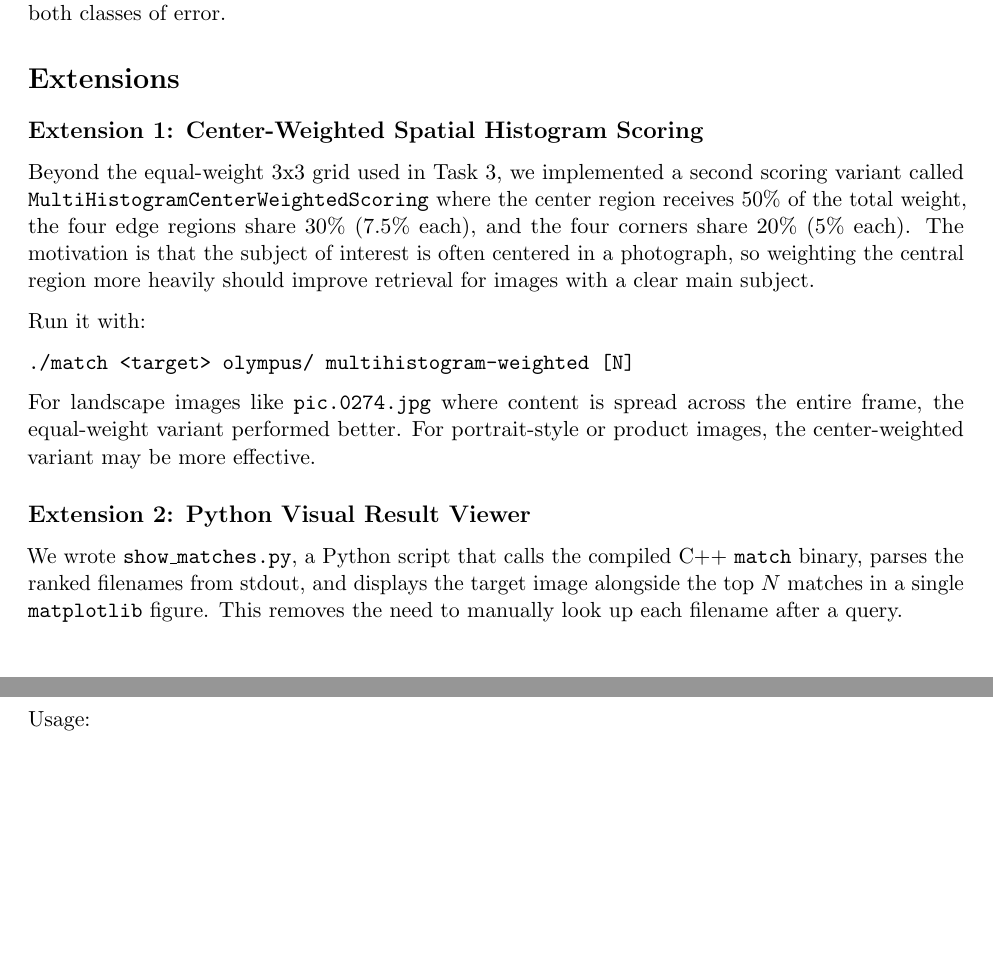
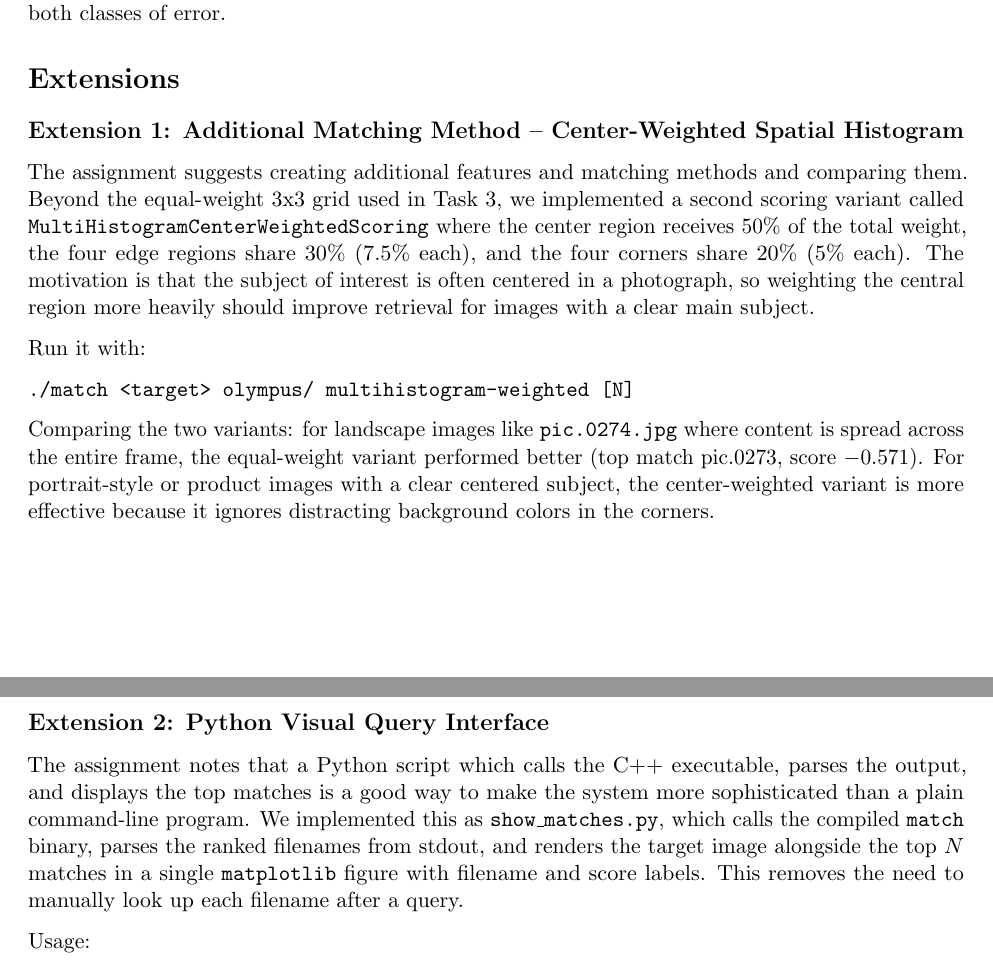
Before and after one commit to shrirag10/CS5330-Pattern-Recognition-Computer-vision-, a LaTeX document (Projects/project2/report.tex): two parts of pages 7 and 8 of 10, joined at a grey line, cut so that both start at the same text, the shorter picture padded with empty space. Compiled offline with pdfLaTeX.

Commit message:
Extensions: align section headings with assignment categories

```diff
--- a/Projects/project2/report.tex
+++ b/Projects/project2/report.tex
@@ -490,9 +490,10 @@ similar colors. Combining both reduces both classes of error.
 \section*{Extensions}
 % ============================================================
 
-\subsection*{Extension 1: Center-Weighted Spatial Histogram Scoring}
+\subsection*{Extension 1: Additional Matching Method -- Center-Weighted Spatial Histogram}
 
-Beyond the equal-weight 3x3 grid used in Task 3, we implemented a second scoring
+The assignment suggests creating additional features and matching methods and comparing
+them. Beyond the equal-weight 3x3 grid used in Task 3, we implemented a second scoring
 variant called \texttt{MultiHistogramCenterWeightedScoring} where the center
 region receives 50\% of the total weight, the four edge regions share 30\% (7.5\%
 each), and the four corners share 20\% (5\% each). The motivation is that the
@@ -504,16 +505,21 @@ Run it with:
 ./match <target> olympus/ multihistogram-weighted [N]
 \end{verbatim}
 
-For landscape images like \texttt{pic.0274.jpg} where content is spread across
-the entire frame, the equal-weight variant performed better. For portrait-style
-or product images, the center-weighted variant may be more effective.
+Comparing the two variants: for landscape images like \texttt{pic.0274.jpg} where
+content is spread across the entire frame, the equal-weight variant performed better
+(top match pic.0273, score $-0.571$). For portrait-style or product images with a
+clear centered subject, the center-weighted variant is more effective because it
+ignores distracting background colors in the corners.
 
-\subsection*{Extension 2: Python Visual Result Viewer}
+\subsection*{Extension 2: Python Visual Query Interface}
 
-We wrote \texttt{show\_matches.py}, a Python script that calls the compiled C++
-\texttt{match} binary, parses the ranked filenames from stdout, and displays the
-target image alongside the top $N$ matches in a single \texttt{matplotlib} figure.
-This removes the need to manually look up each filename after a query.
+The assignment notes that a Python script which calls the C++ executable, parses
+the output, and displays the top matches is a good way to make the system more
+sophisticated than a plain command-line program. We implemented this as
+\texttt{show\_matches.py}, which calls the compiled \texttt{match} binary,
+parses the ranked filenames from stdout, and renders the target image alongside
+the top $N$ matches in a single \texttt{matplotlib} figure with filename and
+score labels. This removes the need to manually look up each filename after a query.
 
 Usage:
 \begin{verbatim}
```
Also changed, not shown: 1 other file.
